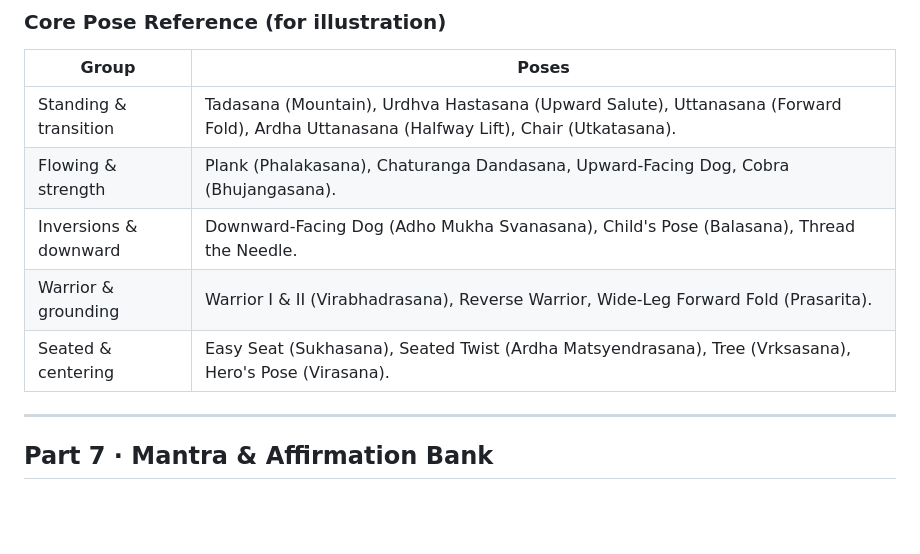
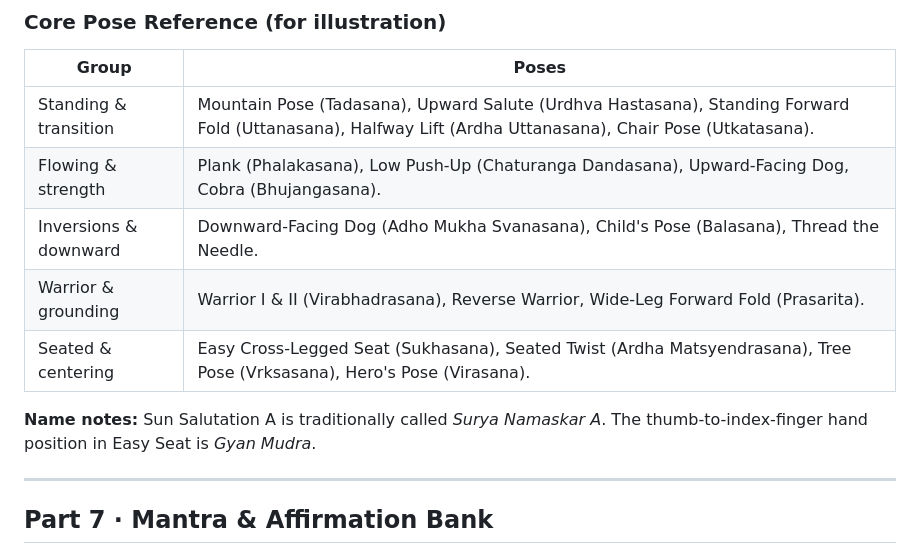
Before and after one commit to Raydar14/BE333, a Markdown page: docs/MASTER_MANUAL.md, the part around one of its changes. Rendered like a GitHub page; blank space fills up the shorter version.

```diff
--- a/docs/MASTER_MANUAL.md
+++ b/docs/MASTER_MANUAL.md
@@ -610,11 +610,13 @@ For clarity, calm, and energy. These short flows complete in three minutes or le
 
 | Group | Poses |
 |---|---|
-| Standing & transition | Tadasana (Mountain), Urdhva Hastasana (Upward Salute), Uttanasana (Forward Fold), Ardha Uttanasana (Halfway Lift), Chair (Utkatasana). |
-| Flowing & strength | Plank (Phalakasana), Chaturanga Dandasana, Upward-Facing Dog, Cobra (Bhujangasana). |
+| Standing & transition | Mountain Pose (Tadasana), Upward Salute (Urdhva Hastasana), Standing Forward Fold (Uttanasana), Halfway Lift (Ardha Uttanasana), Chair Pose (Utkatasana). |
+| Flowing & strength | Plank (Phalakasana), Low Push-Up (Chaturanga Dandasana), Upward-Facing Dog, Cobra (Bhujangasana). |
 | Inversions & downward | Downward-Facing Dog (Adho Mukha Svanasana), Child's Pose (Balasana), Thread the Needle. |
 | Warrior & grounding | Warrior I & II (Virabhadrasana), Reverse Warrior, Wide-Leg Forward Fold (Prasarita). |
-| Seated & centering | Easy Seat (Sukhasana), Seated Twist (Ardha Matsyendrasana), Tree (Vrksasana), Hero's Pose (Virasana). |
+| Seated & centering | Easy Cross-Legged Seat (Sukhasana), Seated Twist (Ardha Matsyendrasana), Tree Pose (Vrksasana), Hero's Pose (Virasana). |
+
+**Name notes:** Sun Salutation A is traditionally called *Surya Namaskar A*. The thumb-to-index-finger hand position in Easy Seat is *Gyan Mudra*.
 
 ---
 
```
Also changed, not shown: other parts of docs/MASTER_MANUAL.md (+27 -27 lines).
